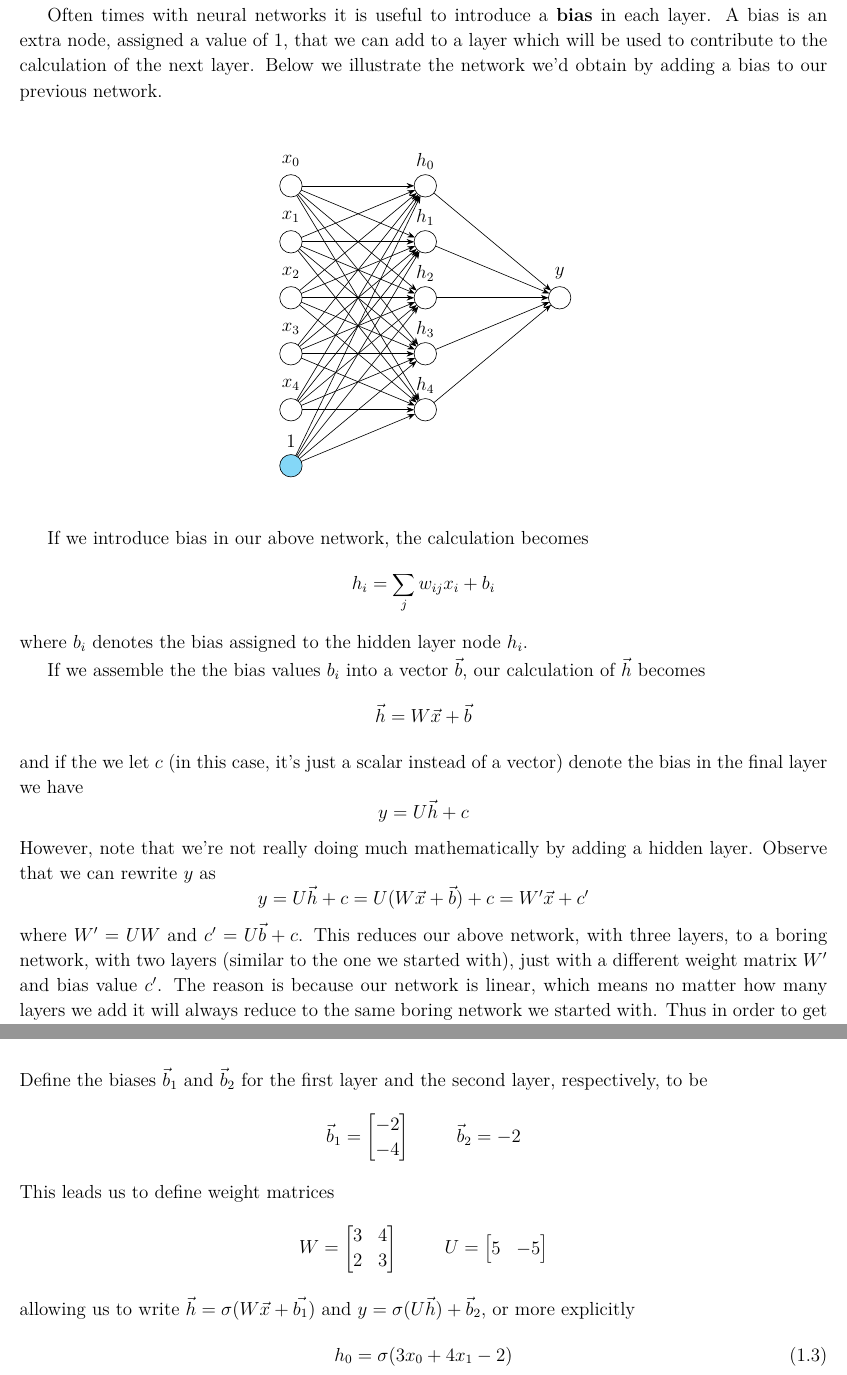
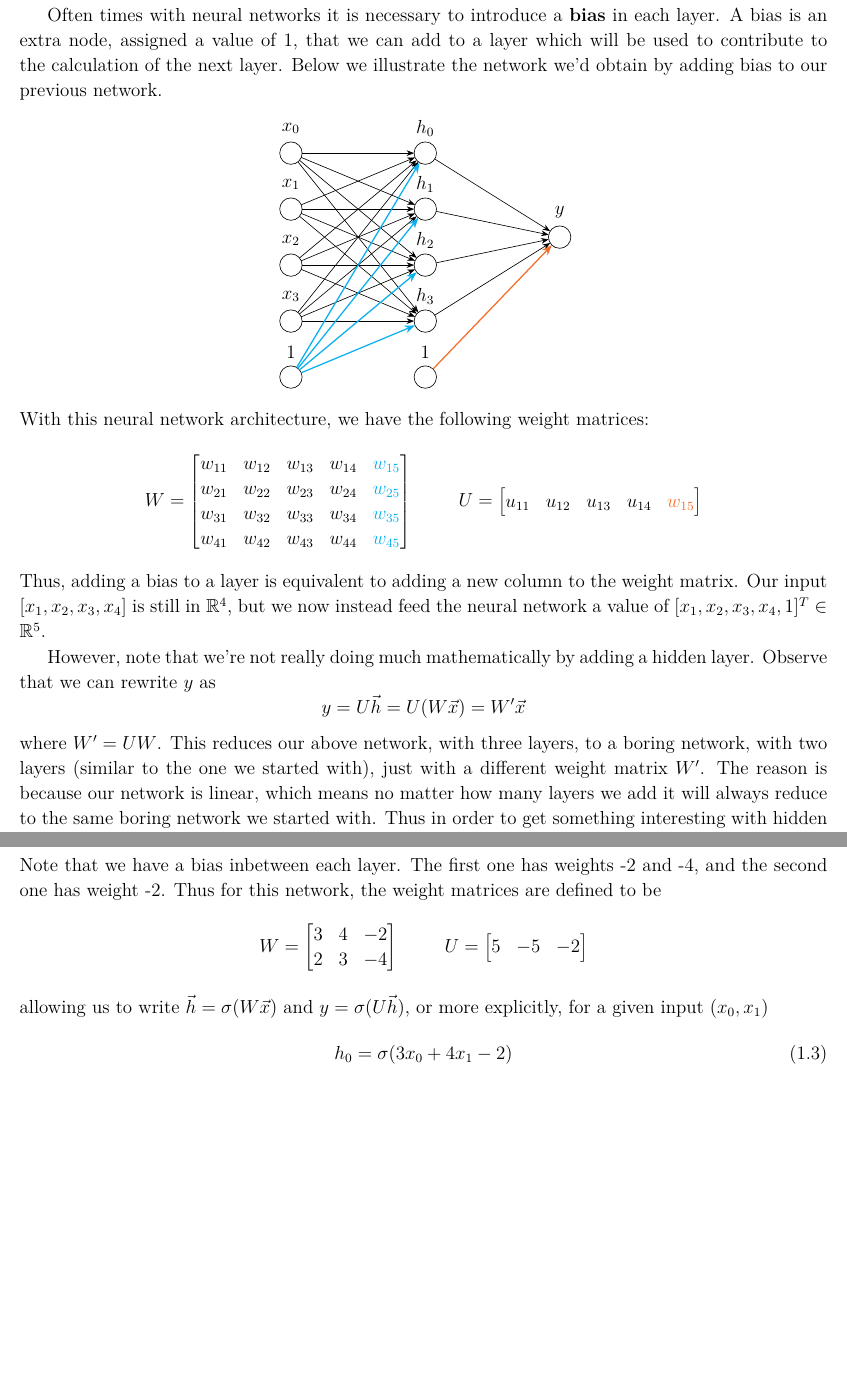
Before and after one commit to ltrujello/NN_notes, a LaTeX book (nn_notes.tex): two parts of pages 3 and 5 of 6, joined at a grey line, cut so that both start at the same text, the shorter picture padded with empty space. Compiled offline with pdfLaTeX.

Commit message:
Fixes typos regarding bias, adds new figures for bias

```diff
--- a/nn_notes.tex
+++ b/nn_notes.tex
@@ -295,98 +279,86 @@ hobby
   the weights between the output layer and the hidden layer, so that
   $y = U\vec{h}$.
 
-  Often times with neural networks it is useful to introduce a \textbf{bias} in each layer.
+  Often times with neural networks it is necessary to introduce a \textbf{bias} in each layer.
   A bias is an extra node, assigned a value of 1, that we can add to a layer
   which will be used to contribute to the calculation of the next layer. Below we illustrate the network
-  we'd obtain by adding a bias to our previous network.
+  we'd obtain by adding bias to our previous network.
 
   \begin{center}
     \begin{tikzpicture}
-      \draw (0, 6.25) circle (0.25cm);
-      \node at (0, 6.8) { $x_0$ };
       \draw (0, 5.0) circle (0.25cm);
-      \node at (0, 5.55) { $x_1$ };
+      \node at (0, 5.55) { $x_0$ };
       \draw (0, 3.75) circle (0.25cm);
-      \node at (0, 4.3) { $x_2$ };
+      \node at (0, 4.3) { $x_1$ };
       \draw (0, 2.5) circle (0.25cm);
-      \node at (0, 3.05) { $x_3$ };
+      \node at (0, 3.05) { $x_2$ };
       \draw (0, 1.25) circle (0.25cm);
-      \node at (0, 1.8) { $x_4$ };
-      \draw[fill=ProcessBlue, fill opacity=0.5] (0, 0.0) circle (0.25cm);
+      \node at (0, 1.8) { $x_3$ };
+      \draw (0, 0.0) circle (0.25cm);
       \node at (0, 0.55) { $1$ };
-      \draw (3, 6.25) circle (0.25cm);
-      \node at (3, 6.8) { $h_0$ };
       \draw (3, 5.0) circle (0.25cm);
-      \node at (3, 5.55) { $h_1$ };
+      \node at (3, 5.55) { $h_0$ };
       \draw (3, 3.75) circle (0.25cm);
-      \node at (3, 4.3) { $h_2$ };
+      \node at (3, 4.3) { $h_1$ };
       \draw (3, 2.5) circle (0.25cm);
-      \node at (3, 3.05) { $h_3$ };
+      \node at (3, 3.05) { $h_2$ };
       \draw (3, 1.25) circle (0.25cm);
-      \node at (3, 1.8) { $h_4$ };
-      \draw (6, 3.75) circle (0.25cm);
-      \node at (6, 4.3) { $y$ };
-      \draw[->] (0.25, 6.25) to (2.75, 6.25);
-      \draw[->] (0.23076923076923075, 6.153846153846154) to (2.769230769230769, 5.096153846153846);
-      \draw[->] (0.19205531989934396, 6.08995390008388) to (2.8079446801006562, 3.91004609991612);
-      \draw[->] (0.15617376188860607, 6.054782797639242) to (2.843826238111394, 2.6952172023607575);
-      \draw[->] (0.12862393885688164, 6.035626768571864) to (2.8713760611431183, 1.4643732314281361);
-      \draw[->] (0.23076923076923075, 5.096153846153846) to (2.769230769230769, 6.153846153846154);
-      \draw[->] (0.25, 5.0) to (2.75, 5.0);
-      \draw[->] (0.23076923076923075, 4.903846153846154) to (2.769230769230769, 3.8461538461538463);
-      \draw[->] (0.19205531989934396, 4.83995390008388) to (2.8079446801006562, 2.66004609991612);
-      \draw[->] (0.15617376188860607, 4.804782797639242) to (2.843826238111394, 1.4452172023607575);
-      \draw[->] (0.19205531989934396, 3.91004609991612) to (2.8079446801006562, 6.08995390008388);
-      \draw[->] (0.23076923076923075, 3.8461538461538463) to (2.769230769230769, 4.903846153846154);
-      \draw[->] (0.25, 3.75) to (2.75, 3.75);
-      \draw[->] (0.23076923076923075, 3.6538461538461537) to (2.769230769230769, 2.5961538461538463);
-      \draw[->] (0.19205531989934396, 3.58995390008388) to (2.8079446801006562, 1.41004609991612);
-      \draw[->] (0.15617376188860607, 2.6952172023607575) to (2.843826238111394, 6.054782797639242);
-      \draw[->] (0.19205531989934396, 2.66004609991612) to (2.8079446801006562, 4.83995390008388);
-      \draw[->] (0.23076923076923075, 2.5961538461538463) to (2.769230769230769, 3.6538461538461537);
-      \draw[->] (0.25, 2.5) to (2.75, 2.5);
-      \draw[->] (0.23076923076923075, 2.4038461538461537) to (2.769230769230769, 1.3461538461538463);
-      \draw[->] (0.12862393885688164, 1.4643732314281361) to (2.8713760611431183, 6.035626768571864);
-      \draw[->] (0.15617376188860607, 1.4452172023607575) to (2.843826238111394, 4.804782797639242);
-      \draw[->] (0.19205531989934396, 1.41004609991612) to (2.8079446801006562, 3.58995390008388);
-      \draw[->] (0.23076923076923075, 1.3461538461538463) to (2.769230769230769, 2.4038461538461537);
-      \draw[->] (0.25, 1.25) to (2.75, 1.25);
-      \draw[->] (0.10818276689619283, 0.2253807643670684) to (2.891817233103807, 6.024619235632931);
-      \draw[->] (0.12862393885688164, 0.21437323142813605) to (2.8713760611431183, 4.785626768571864);
-      \draw[->] (0.15617376188860607, 0.19521720236075757) to (2.843826238111394, 3.5547827976392425);
-      \draw[->] (0.19205531989934396, 0.16004609991611995) to (2.8079446801006562, 2.33995390008388);
-      \draw[->] (0.23076923076923075, 0.09615384615384617) to (2.769230769230769, 1.1538461538461537);
-      \draw[->] (3.1920553198993438, 6.08995390008388) to (5.807944680100656, 3.91004609991612);
-      \draw[->] (3.230769230769231, 4.903846153846154) to (5.769230769230769, 3.8461538461538463);
-      \draw[->] (3.25, 3.75) to (5.75, 3.75);
-      \draw[->] (3.230769230769231, 2.5961538461538463) to (5.769230769230769, 3.6538461538461537);
-      \draw[->] (3.1920553198993438, 1.41004609991612) to (5.807944680100656, 3.58995390008388);
+      \node at (3, 1.8) { $h_3$ };
+      \draw (3, 0.0) circle (0.25cm);
+      \node at (3, 0.55) { $1$ };
+      \draw (6, 3.125) circle (0.25cm);
+      \node at (6, 3.675) { $y$ };
+      \draw[->, ] (0.25, 5.0) to (2.75, 5.0);
+      \draw[->, ] (0.23076923076923075, 4.903846153846154) to (2.769230769230769, 3.8461538461538463);
+      \draw[->, ] (0.19205531989934396, 4.83995390008388) to (2.8079446801006562, 2.66004609991612);
+      \draw[->, ] (0.15617376188860607, 4.804782797639242) to (2.843826238111394, 1.4452172023607575);
+      \draw[->, ] (0.23076923076923075, 3.8461538461538463) to (2.769230769230769, 4.903846153846154);
+      \draw[->, ] (0.25, 3.75) to (2.75, 3.75);
+      \draw[->, ] (0.23076923076923075, 3.6538461538461537) to (2.769230769230769, 2.5961538461538463);
+      \draw[->, ] (0.19205531989934396, 3.58995390008388) to (2.8079446801006562, 1.41004609991612);
+      \draw[->, ] (0.19205531989934396, 2.66004609991612) to (2.8079446801006562, 4.83995390008388);
+      \draw[->, ] (0.23076923076923075, 2.5961538461538463) to (2.769230769230769, 3.6538461538461537);
+      \draw[->, ] (0.25, 2.5) to (2.75, 2.5);
+      \draw[->, ] (0.23076923076923075, 2.4038461538461537) to (2.769230769230769, 1.3461538461538463);
+      \draw[->, ] (0.15617376188860607, 1.4452172023607575) to (2.843826238111394, 4.804782797639242);
+      \draw[->, ] (0.19205531989934396, 1.41004609991612) to (2.8079446801006562, 3.58995390008388);
+      \draw[->, ] (0.23076923076923075, 1.3461538461538463) to (2.769230769230769, 2.4038461538461537);
+      \draw[->, ] (0.25, 1.25) to (2.75, 1.25);
+      \draw[->, color=ProcessBlue, thick] (0.12862393885688164, 0.21437323142813605) to (2.8713760611431183, 4.785626768571864);
+      \draw[->, color=ProcessBlue, thick] (0.15617376188860607, 0.19521720236075757) to (2.843826238111394, 3.5547827976392425);
+      \draw[->, color=ProcessBlue, thick] (0.19205531989934396, 0.16004609991611995) to (2.8079446801006562, 2.33995390008388);
+      \draw[->, color=ProcessBlue, thick] (0.23076923076923075, 0.09615384615384617) to (2.769230769230769, 1.1538461538461537);
+      \draw[->, ] (3.211999576001272, 4.867500264999205) to (5.788000423998728, 3.257499735000795);
+      \draw[->, ] (3.244745104934401, 3.699011436472) to (5.755254895065598, 3.175988563528);
+      \draw[->, ] (3.244745104934401, 2.550988563528) to (5.755254895065598, 3.074011436472);
+      \draw[->, ] (3.211999576001272, 1.382499735000795) to (5.788000423998728, 2.992500264999205);
+      \draw[->, color=Orange, thick] (3.1731329570474283, 0.18034683025773787) to (5.826867042952571, 2.944653169742262);
     \end{tikzpicture}
   \end{center}
+  With this neural network architecture, we have the following weight matrices:
+  \[
+    W = \begin{bmatrix}
+      w_{11} & w_{12} & w_{13} & w_{14} & \textcolor{ProcessBlue}{w_{15}} \\
+      w_{21} & w_{22} & w_{23} & w_{24} & \textcolor{ProcessBlue}{w_{25}}\\
+      w_{31} & w_{32} & w_{33} & w_{34} & \textcolor{ProcessBlue}{w_{35}}\\
+      w_{41} & w_{42} & w_{43} & w_{44} & \textcolor{ProcessBlue}{w_{45}}\\
+    \end{bmatrix}
+    \hspace{1cm}
+    U = \begin{bmatrix}
+      u_{11} & u_{12} & u_{13} & u_{14} & \textcolor{Orange}{w_{15}} \\
+    \end{bmatrix}
+  \]
+  Thus, adding a bias to a layer is equivalent to adding a new column to the weight matrix.
+  Our input $[x_1, x_2, x_3, x_4]$ is still in $\mathbb{R}^4$, but we now instead
+  feed the neural network a value of $[x_1, x_2, x_3, x_4, 1]^T \in \mathbb{R}^5.$
 
-
-  If we introduce bias in our above network, the calculation becomes
-  \[
-    h_i = \sum_{j}w_{ij}x_i + b_i
-  \]
-  where $b_i$ denotes the bias assigned to the hidden layer node $h_i$.
-
-  If we assemble the the bias values $b_i$ into a vector $\vec{b}$, our calculation of
-  $\vec{h}$ becomes
-  \[
-    \vec{h} = W\vec{x} + \vec{b}
-  \]
-  and if the we let $c$ (in this case, it's just a scalar instead of a vector) denote the bias in the final layer we have
-  \[
-    y = U\vec{h} + c
-  \]
   However, note that we're not really doing much mathematically by adding a hidden layer.
   Observe that we can rewrite $y$ as
   \[
-      y = U\vec{h} + c = U(W\vec{x} + \vec{b}) + c = W'\vec{x} + c'
+      y = U\vec{h} = U(W\vec{x}) = W'\vec{x}
   \]
-  where $W' = UW$ and $c' = U\vec{b} + c$. This reduces our above network, with three layers, to a boring network, with two layers (similar to the one
-  we started with), just with a different weight matrix $W'$ and bias value $c'$.
+  where $W' = UW$. This reduces our above network, with three layers, to a boring network, with two layers (similar to the one
+  we started with), just with a different weight matrix $W'$.
   The reason is because our network is linear, which means
   no matter how many layers we add it will always reduce to the same boring network we started with.
   Thus in order to get something interesting with hidden layers we need to add some nonlinearity.
@@ -469 +439,0 @@ hobby
-      \node[below] at (1.5, 0.0) { 3 };
@@ -472,27 +454,20 @@ hobby
     \end{tikzpicture}
   \end{center}
-  Define the biases $\vec{b}_1$ and $\vec{b}_2$ for the first layer and the second layer, respectively,
-  to be
-  \[
-    \vec{b}_1 = \begin{bmatrix}
-      -2 \\ -4
-    \end{bmatrix}
-    \hspace{1cm}
-    \vec{b}_2 = -2
-  \]
-  This leads us to define weight matrices
+  Note that we have a bias inbetween each layer. The first one has weights -2 and -4, and the second one
+  has weight -2. Thus for this network, the weight matrices are defined to be
   \[
     W =
     \begin{bmatrix}
-      3 & 4 \\
-      2 & 3 \\
+      3 & 4 & -2 \\
+      2 & 3 & -4 \\
     \end{bmatrix}
     \hspace{1cm}
     U = \begin{bmatrix}
-      5 & -5 \\
+      5 & -5 & -2 \\
     \end{bmatrix}
   \]
-  allowing us to write $\vec{h} = \sigma(W\vec{x} + \vec{b_1})$ and $y = \sigma(U\vec{h}) + \vec{b}_2$, or more explicitly
+  allowing us to write $\vec{h} = \sigma(W\vec{x})$ and $y = \sigma(U\vec{h})$,
+  or more explicitly, for a given input $(x_0, x_1)$
   \begin{align}
     h_0 = \sigma(3x_0 + 4x_1 -2)\\
     h_1 = \sigma(2x_0 + 3x_1 -4)\\
```
Also changed, not shown: nn_notes.pdf, nn_notes.tex (149 more changed lines).
